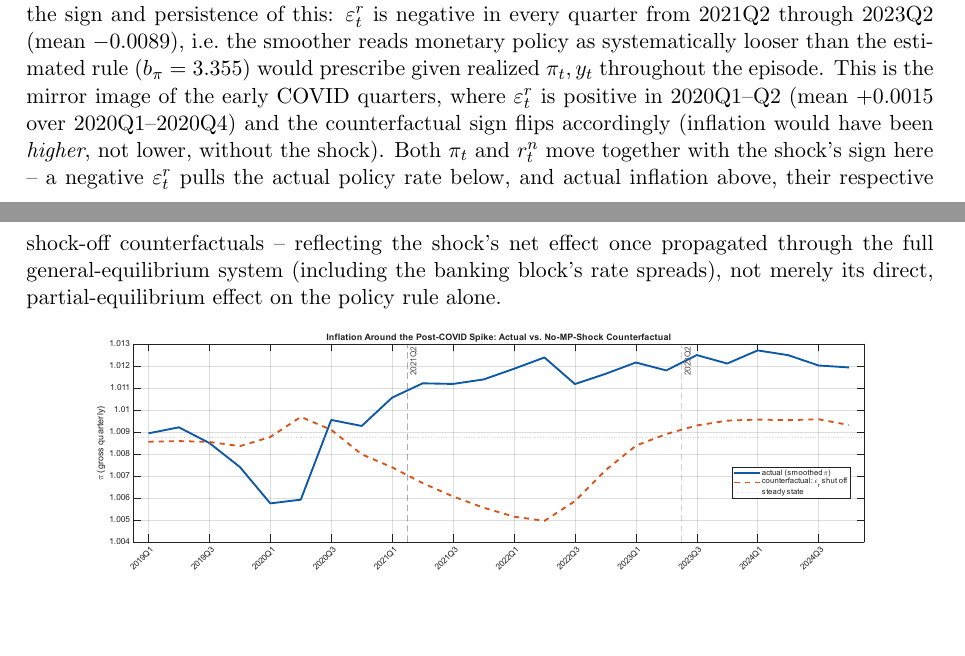
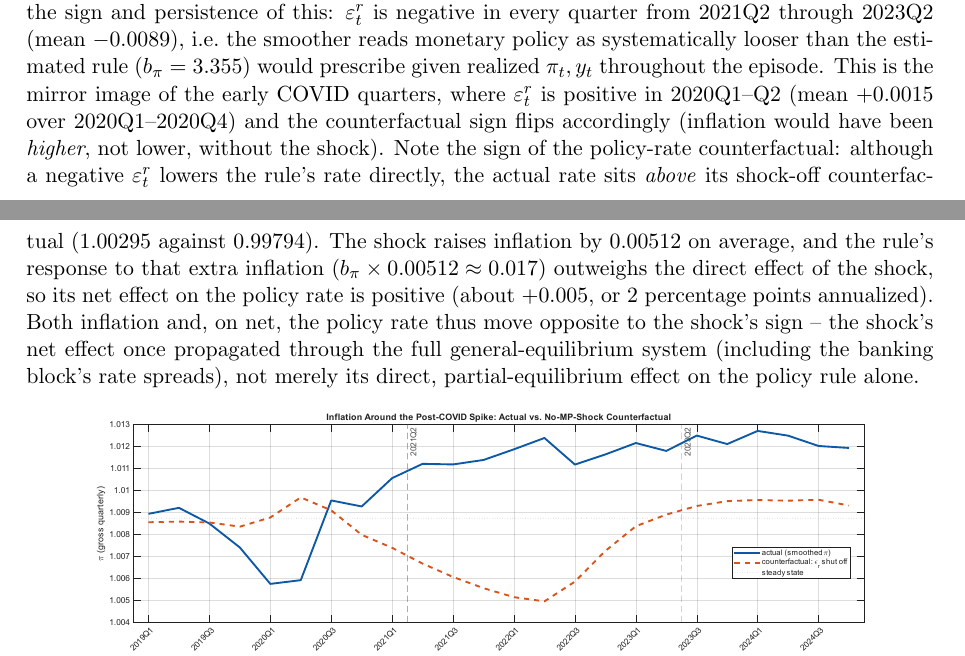
Before and after one commit to deseaux1966/Shotgun-2, a LaTeX paper (mmt8bOccBin3_covid_bT_baa_epsL_summary.tex): two parts of pages 27 and 28 of 30, joined at a grey line, cut so that both start at the same text, the shorter picture padded with empty space. Compiled offline with pdfLaTeX.

Commit message:
Fix sign statement for the policy-rate counterfactual in Section 8.3
The text said a negative eps^r pulls the actual policy rate below its shock-off
counterfactual, contradicting Table 12 (actual 1.00295 vs counterfactual
0.99794). The rule's response to the extra inflation the shock creates
(b_pi x 0.00512 ~ 0.017) outweighs the direct cut, so the net effect on the
rate is positive (~+0.005, 2 pp annualized). Reword accordingly.

Co-Authored-By: Claude Sonnet 5.5 <noreply@anthropic.com>

```diff
--- a/mmt8bOccBin3_covid_bT_baa_epsL_summary.tex
+++ b/mmt8bOccBin3_covid_bT_baa_epsL_summary.tex
@@ -1695,13 +1695,18 @@ estimated rule ($b_\pi=3.355$) would prescribe given realized $\pi_t,y_t$
 throughout the episode. This is the mirror image of the early COVID quarters,
 where $\varepsilon^r_t$ is positive in 2020Q1--Q2 (mean $+0.0015$ over
 2020Q1--2020Q4) and the counterfactual sign flips accordingly (inflation
-would have been \emph{higher}, not lower, without the shock). Both
-$\pi_t$ and $r^n_t$ move together with the shock's sign here -- a negative
-$\varepsilon^r_t$ pulls the actual policy rate below, and actual inflation
-above, their respective shock-off counterfactuals -- reflecting the
-shock's net effect once propagated through the full general-equilibrium
-system (including the banking block's rate spreads), not merely its
-direct, partial-equilibrium effect on the policy rule alone.
+would have been \emph{higher}, not lower, without the shock). Note the
+sign of the policy-rate counterfactual: although a negative
+$\varepsilon^r_t$ lowers the rule's rate directly, the actual rate sits
+\emph{above} its shock-off counterfactual (1.00295 against 0.99794). The
+shock raises inflation by 0.00512 on average, and the rule's response to that
+extra inflation ($b_\pi\times0.00512\approx0.017$) outweighs the direct effect
+of the shock, so its net effect on the policy rate is positive (about
+$+0.005$, or 2 percentage points annualized). Both inflation and, on net,
+the policy rate thus move opposite to the shock's sign -- the shock's net
+effect once propagated through the full general-equilibrium system
+(including the banking block's rate spreads), not merely its direct,
+partial-equilibrium effect on the policy rule alone.
 
 \begin{figure}[h]
 \centering
```
Also changed, not shown: mmt8bOccBin3_covid_bT_baa_epsL_summary.pdf.
